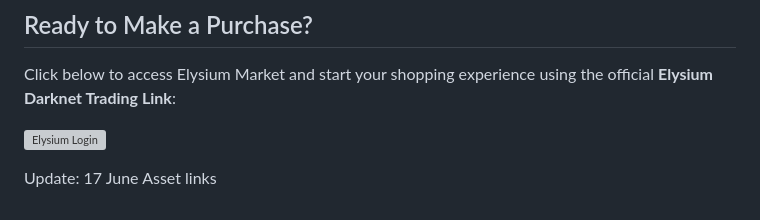
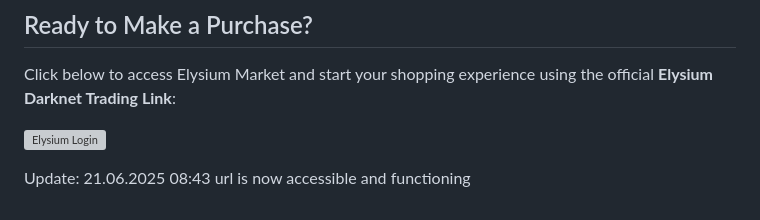
Before and after one commit to taxilika1ai/elysium-darknet-trading-link, a Markdown page: README.md, the part around the change. Rendered like a GitHub page; grey boxes are pictures that could not be loaded.

Commit message:
url is now accessible and functioning

```diff
--- a/README.md
+++ b/README.md
@@ -107,4 +107,6 @@ Click below to access Elysium Market and start your shopping experience using th
 
 
 
-Update:  17 June Asset links
+
+
+Update:  21.06.2025 08:43 url is now accessible and functioning
```
